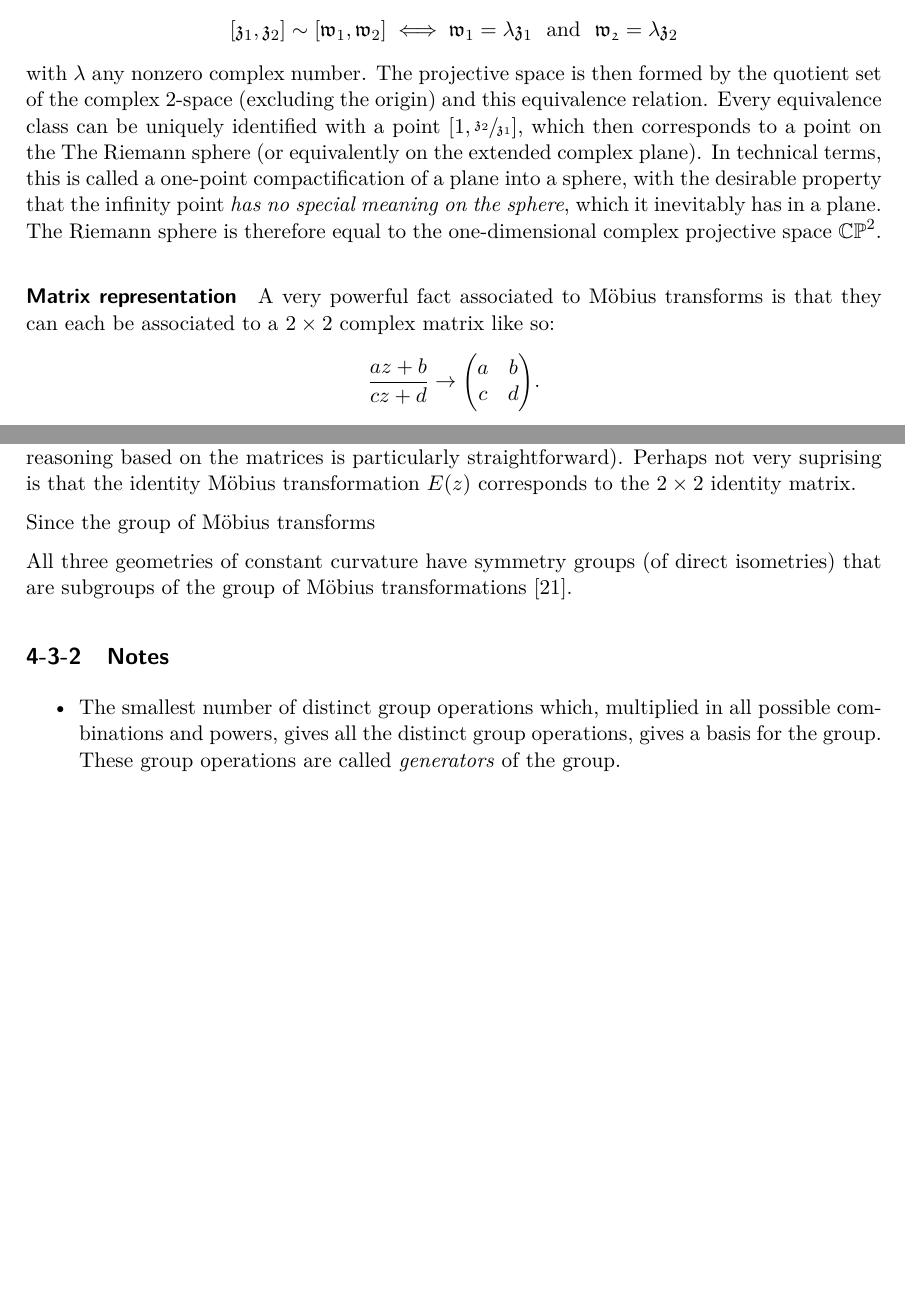
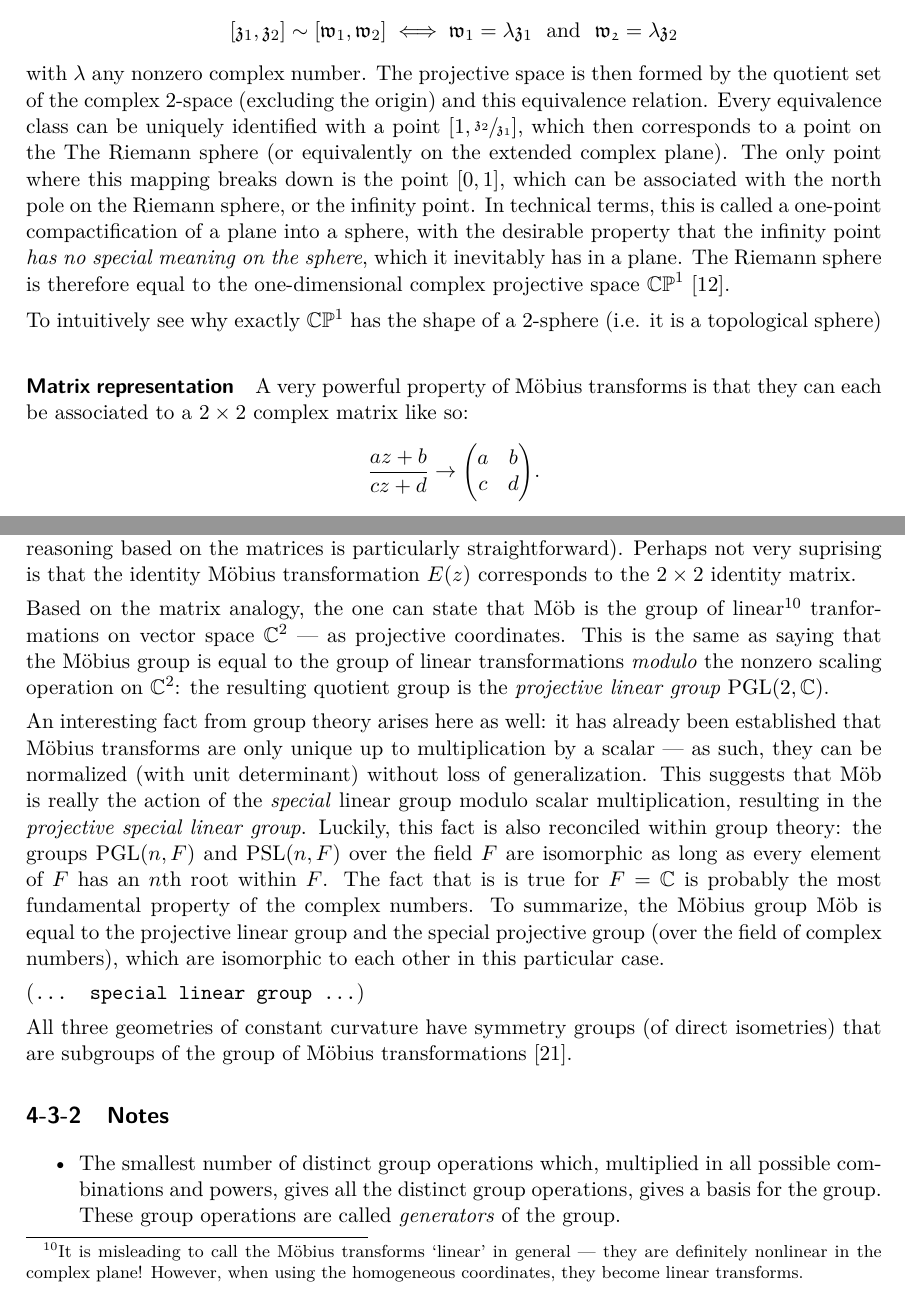
Before and after one commit to ebleg/midterm, a LaTeX thesis (mscLiterature.tex, which reads main/hyperbolic_geometry.tex): two parts of pages 44 and 45 of 57, joined at a grey line, cut so that both start at the same text, the shorter picture padded with empty space. The pictures show the PDF file mscLiterature.pdf that the author committed with the source.

Commit message:
latest stuff on moebius transforms

```diff
--- a/main/hyperbolic_geometry.tex
+++ b/main/hyperbolic_geometry.tex
@@ -279,10 +279,12 @@ It is neither surprising nor hard to show that the nonsingular Möbius transform
 The Möbius group is the automorphism group of the Riemann sphere. Being the simplest compact Riemann surface, the Riemann sphere is a special representation of the extended complex plane\footnote{The complex plane combined with a value for infinity `\(\infty\)'.} in three-dimensional space: it can be visualized by placing the complex plane horizontally and considering a unit sphere centered around the origin, such that its intersection coincides with the unit disk of the complex plane. To map the plane to the sphere, a stereographic projection is is used from the `north pole' of the sphere. As such, anything inside the unit disk is mapped to the southern hemisphere, everything on the unit disk is mapped onto itself (since it lies at the intersection) and everything outside the unit disk lies on the northern hemisphere. The north pole of the Riemann sphere then coincides with the distinctive feature of the extended complex plane, namely the point at infinity \(\infty\) \cite{Needham1997}.
 
 In order to turn towards the computational aspect of the Riemann sphere, one must consider a different coordinate system for the complex plane; namely the \emph{homogeneous} or \emph{projective} coordinates. These consist of an ordered pair of complex numbers\footnote{In physics, these objects are also called \emph{2-spinors} which are also fundamentally connected with the theory of relativity, as demonstrated by \cite{Penrose1984}.} , i.e. an element of \(\complex^2/\left\{[0, 0]\right\}\),  denoted as \(\qty[\mathfrak{z}_1, \mathfrak{z}_2]\). These two complex numbers are subject to an equivalence relation that makes them projective coordinates, in that \[\qty[\mathfrak{z}_1, \mathfrak{z}_2] \sim \qty[\mathfrak{w}_1, \mathfrak{w}_2] \iff \mathfrak{w}_1 = \lambda \mathfrak{z}_1\ \text{ and }\ \mathfrak{w_2} = \lambda \mathfrak{z}_2\]
-with \(\lambda\) any nonzero complex number. The projective space is then formed by the quotient set of the complex 2-space (excluding the origin) and this equivalence relation. Every equivalence class can be uniquely identified with a point \([1, \sfrac{\mathfrak{z}_2}{\mathfrak{z}_1}]\), which then corresponds to a point on the The Riemann sphere (or equivalently on the extended complex plane). In technical terms, this is called a one-point compactification of a plane into a sphere, with the desirable property that the infinity point \emph{has no special meaning on the sphere}, which it inevitably has in a plane. The Riemann sphere is therefore equal to the one-dimensional complex projective space \(\mathbb{CP}^2\).
+with \(\lambda\) any nonzero complex number. The projective space is then formed by the quotient set of the complex 2-space (excluding the origin) and this equivalence relation. Every equivalence class can be uniquely identified with a point \([1, \sfrac{\mathfrak{z}_2}{\mathfrak{z}_1}]\), which then corresponds to a point on the The Riemann sphere (or equivalently on the extended complex plane). The only point where this mapping breaks down is the point \([0, 1]\), which can be associated with the north pole on the Riemann sphere, or the infinity point. In technical terms, this is called a one-point compactification of a plane into a sphere, with the desirable property that the infinity point \emph{has no special meaning on the sphere}, which it inevitably has in a plane. The Riemann sphere is therefore equal to the one-dimensional complex projective space \(\mathbb{CP}^1\) \cite{Thurston1997}.
+
+To intuitively see why exactly \(\mathbb{CP}^1\) has the shape of a 2-sphere (i.e. it is a topological sphere)
 
 \paragraph{Matrix representation}
-A very powerful fact associated to Möbius transforms is that they can each be associated to a \(2\times 2\) complex matrix like so:
+A very powerful property of Möbius transforms is that they can each be associated to a \(2\times 2\) complex matrix like so:
 \[ \frac{az + b}{cz + d} \rightarrow \mqty(a & b \\ c & d).\]
 Because the transformations are only defined up to multiplication of a constant, so is associated matrix. However, one can assume to have the transformation normalized, i.e. \(ad - bc = 1\) which is equivalent to restricting the matrix to have a unit determinant. Now, how can one actually effect a Möbius transformation using this matrix? This is where the projective coordinates come into play. As it turns out,
 \[
@@ -303,7 +305,11 @@ and furthermore, the inverse Möbius transformation \(M^{-1}\) corresponds to th
 
 \paragraph{The Möbius group} The link with the matrices already hints at a very important fact about Möbius transforms: they form a group under composition --- the Möbius group \moebiusgroup. This fact is actually immediately clear from the correspondence between matrix multiplication and composition of the transformation: a composition of two transforms is again a transform. Additionally, matrix multiplication is associative and they are assumed to be nonsingular, so inverses always exist. As such, all the group axioms are satisfied (of course, all these results could have been obtained directly from the definition of the Möbius transform, but the reasoning based on the matrices is particularly straightforward). Perhaps not very suprising is that the identity Möbius transformation \(E(z)\) corresponds to the \(2\times 2\) identity matrix.
 
-Since the group of Möbius transforms
+Based on the matrix analogy, the one can state that \moebiusgroup is the group of linear\footnote{It is misleading to call the Möbius transforms `linear' in general --- they are definitely nonlinear in the complex plane! However, when using the homogeneous coordinates, they become linear transforms.} tranformations on vector space \(\complex^2\) --- as projective coordinates. This is the same as saying that the Möbius group is equal to the group of linear transformations \emph{modulo} the nonzero scaling operation on \(\complex^2\): the resulting quotient group is the \emph{projective linear group} \pglgroup{2}{\complex}.
+
+An interesting fact from group theory arises here as well: it has already been established that Möbius transforms are only unique up to multiplication by a scalar --- as such, they can be normalized (with unit determinant) without loss of generalization. This suggests that \moebiusgroup is really the action of the \emph{special} linear group modulo scalar multiplication, resulting in the \emph{projective special linear group}. Luckily, this fact is also reconciled within group theory: the groups \pglgroup{n}{F} and \pslgroup{n}{F} over the field \(F\) are isomorphic as long as every element of \(F\) has an \(n\)th root within \(F\). The fact that is is true for \(F = \complex\) is probably the most fundamental property of the complex numbers. To summarize, the Möbius group \moebiusgroup is equal to the projective linear group and the special projective group (over the field of complex numbers), which are isomorphic to each other in this particular case.
+
+\towrite{special linear group}
 
 All three geometries of constant curvature have symmetry groups (of direct isometries) that are subgroups of the group of Möbius transformations \cite{Needham2021}.
 
```
Also changed, not shown: preamble.tex (+6 -1 lines), mscLiterature.pdf.
